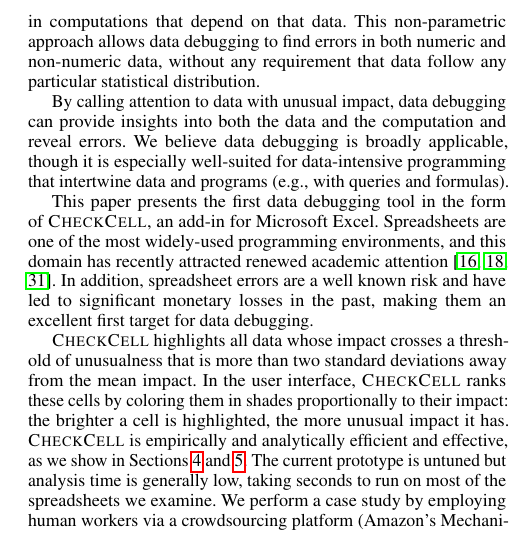
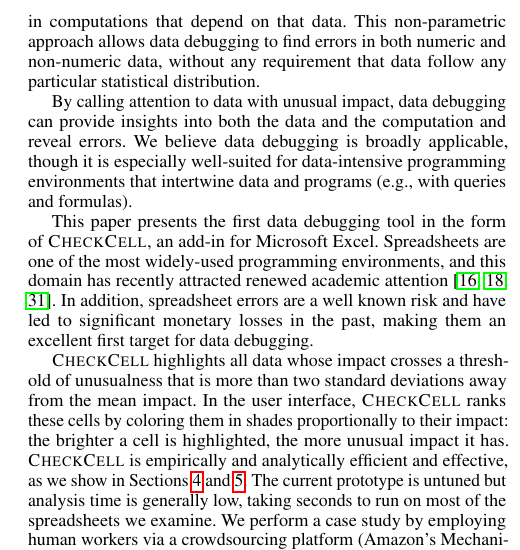
Before and after one commit to plasma-umass/DataDebug, a LaTeX paper (PLDI-2012/main.tex, which reads PLDI-2012/introduction.tex): part of one column of page 2 of 10, cut so that both start at the same text. Compiled offline with pdfLaTeX; a missing font is replaced by an installed copy or a similar font.

Commit message:
Minor fix.

```diff
--- a/PLDI-2012/introduction.tex
+++ b/PLDI-2012/introduction.tex
@@ -107,7 +107,7 @@ distribution.
 By calling attention to data with unusual impact, data debugging can
 provide insights into both the data and the computation and reveal
 errors. We believe data debugging is broadly applicable, though it is
-especially well-suited for data-intensive programming that intertwine
+especially well-suited for data-intensive programming environments that intertwine
 data and programs (e.g., with queries and formulas).
 
 This paper presents the first data debugging tool in the form
```
